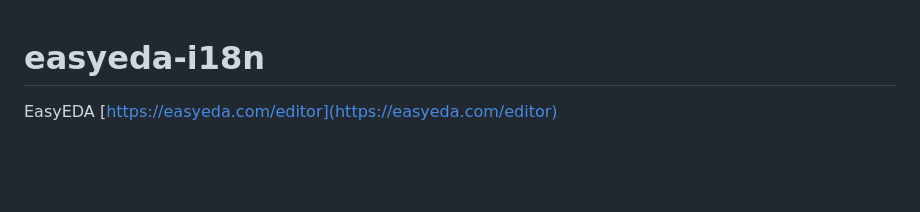
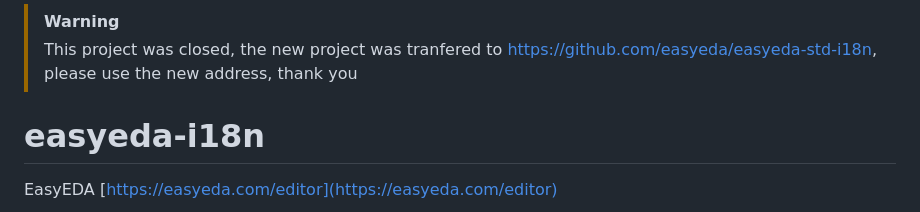
Before and after one commit to easyeda/easyeda-std-i18n, a Markdown page: README.md, the part around the change. Rendered like a GitHub page; blank space fills up the shorter version.

```diff
--- a/README.md
+++ b/README.md
@@ -1,3 +1,8 @@
+
+> [!WARNING]
+> This project was closed, the new project was tranfered to https://github.com/easyeda/easyeda-std-i18n, please use the new address, thank you
+
+
 # easyeda-i18n
 
 EasyEDA [https://easyeda.com/editor](https://easyeda.com/editor)
```
